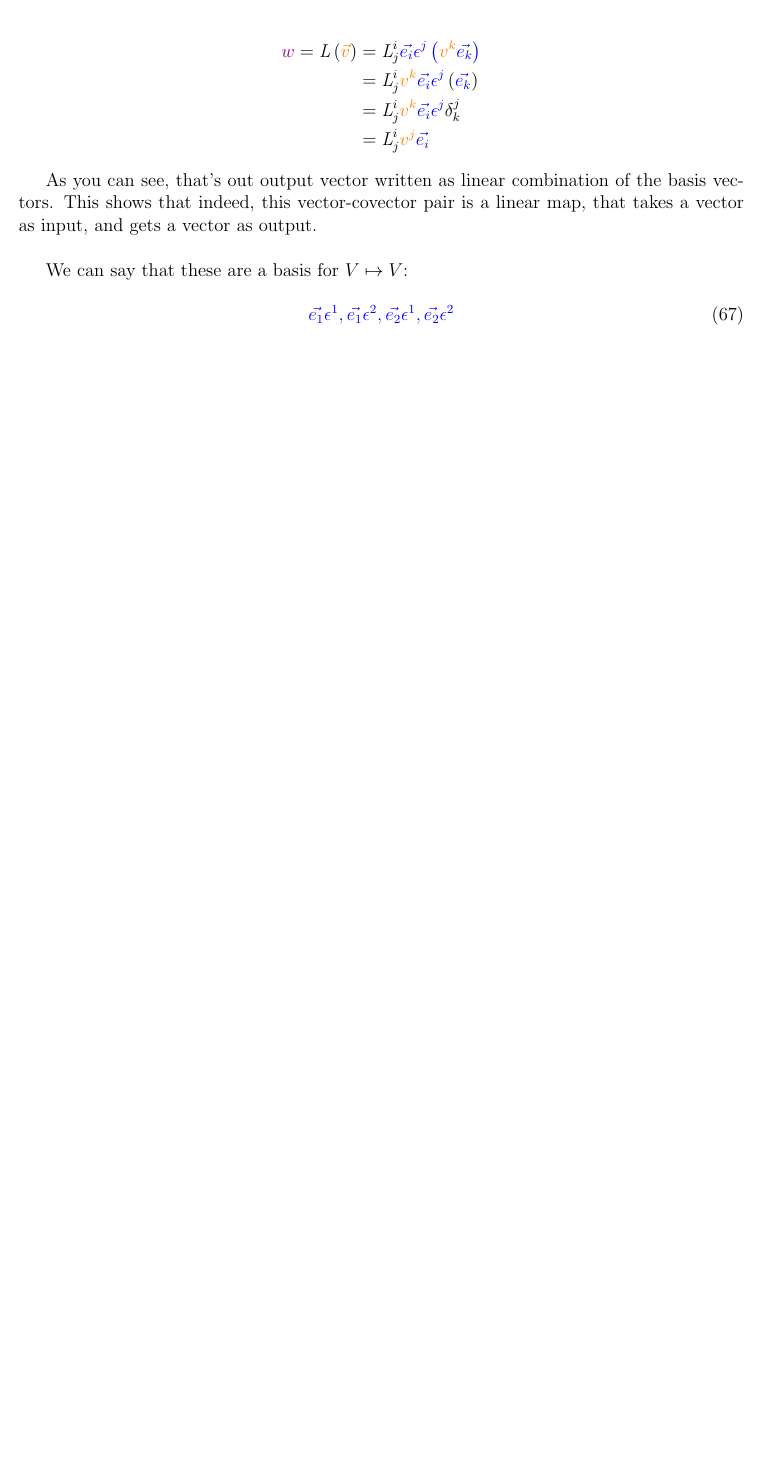
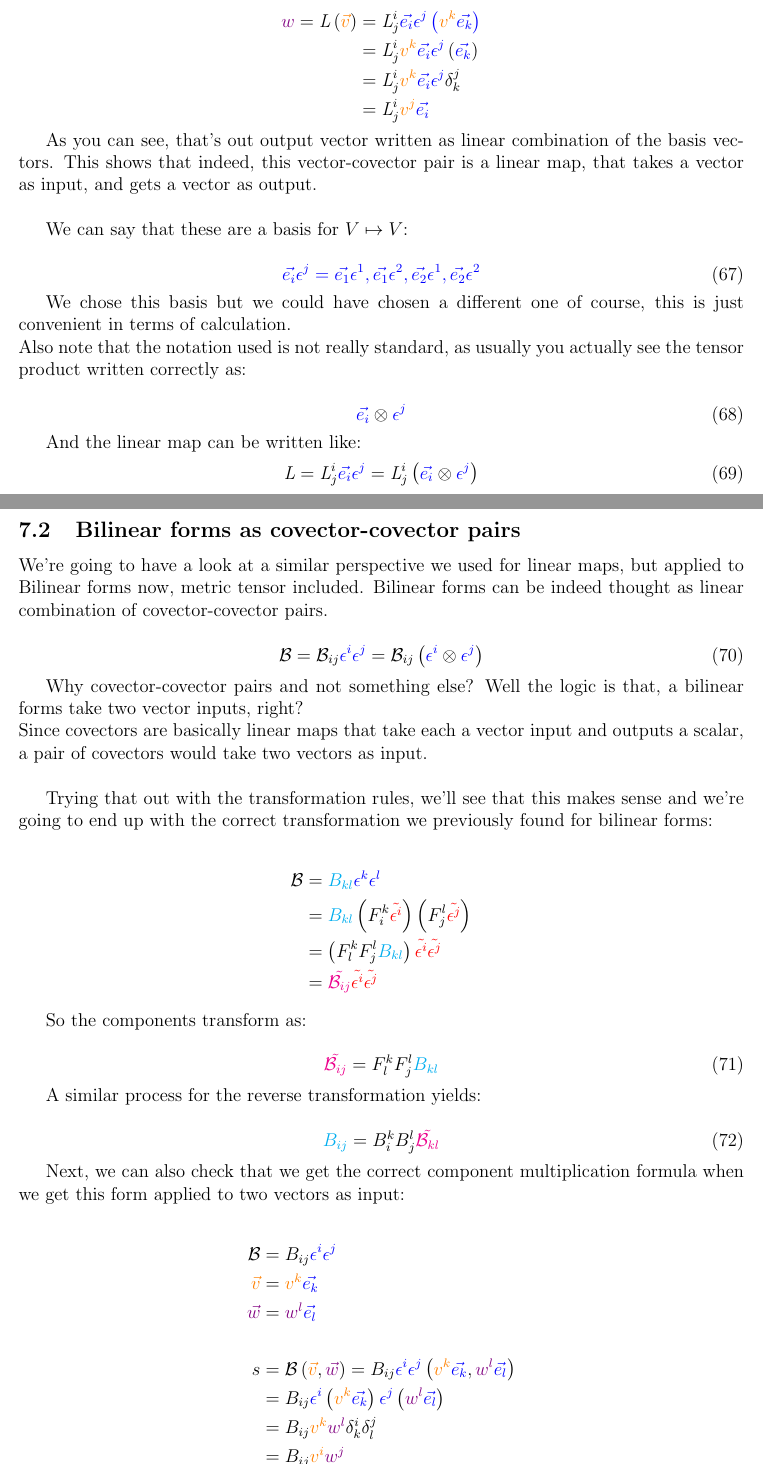
Before and after one commit to msilvestrini92/physics-notes, a LaTeX document (tensors-for-beginners/main.tex, which reads tensors-for-beginners/sections/07-tensor-product.tex): part of page 37 of 37 before the commit and two parts of pages 37 and 38 of 39 after it, the two joined at a grey line, cut so that both start at the same text, the shorter picture padded with empty space. Compiled offline with pdfLaTeX.

Commit message:
Add bilinear forms as tensor products

```diff
--- a/tensors-for-beginners/sections/07-tensor-product.tex
+++ b/tensors-for-beginners/sections/07-tensor-product.tex
@@ -165,5 +165,69 @@ This shows that indeed, this vector-covector pair is a linear map, that takes a
 We can say that these are a basis for $V \mapsto V$:
 
 \begin{equation}
-    {\color{blue} \vec{e_1} \epsilon^1,  \vec{e_1} \epsilon^2,  \vec{e_2} \epsilon^1, \vec{e_2} \epsilon^2}
+    {\color{blue} \vec{e_i}\epsilon^j = \vec{e_1} \epsilon^1,  \vec{e_1} \epsilon^2,  \vec{e_2} \epsilon^1, \vec{e_2} \epsilon^2}
 \end{equation}
+
+We chose this basis but we could have chosen a different one of course, this is just convenient in terms of calculation.\\
+Also note that the notation used is not really standard, as usually you actually see the tensor product
+written correctly as:
+
+\begin{equation}
+    \begingroup\color{blue} \vec{e_i}\endgroup \otimes \begingroup\color{blue}\epsilon^j \endgroup
+\end{equation}
+
+And the linear map can be written like:
+\begin{equation}
+    \textit{L} = \textit{L}^i_j \begingroup\color{blue} \vec{e_i} \epsilon^j\endgroup = \textit{L}^i_j \left(\begingroup\color{blue} \vec{e_i}\endgroup \otimes \begingroup\color{blue}\epsilon^j \endgroup\right)
+\end{equation}
+
+
+
+\subsection{Bilinear forms as covector-covector pairs}
+
+We're going to have a look at a similar perspective we used for linear maps, but applied to Bilinear forms now, metric tensor included.
+Bilinear forms can be indeed thought as linear combination of covector-covector pairs.
+
+\begin{equation}
+    \mathcal{B} = \mathcal{B}_{ij} \begingroup\color{blue} \epsilon^i \epsilon^j\endgroup = \mathcal{B}_{ij} \left(\begingroup\color{blue} \epsilon^i\endgroup \otimes \begingroup\color{blue}\epsilon^j \endgroup\right)
+\end{equation}
+
+Why covector-covector pairs and not something else? Well the logic is that, a bilinear forms take two vector inputs, right?\\
+Since covectors are basically linear maps that take each a vector input and outputs a scalar, a pair of covectors
+would take two vectors as input.\\
+
+Trying that out with the transformation rules, we'll see that this makes sense and we're going to end up
+with the correct transformation we previously found for bilinear forms:
+
+\begin{align*}
+    \mathcal{B} &= \begingroup\color{cyan} B_{kl}\endgroup \begingroup\color{blue}\epsilon^k \epsilon^l\endgroup \\
+    &= \begingroup\color{cyan} B_{kl}\endgroup \left(F^k_i \begingroup\color{red} \tilde{\epsilon^i}\endgroup\right) \left(F^l_j \begingroup\color{red} \tilde{\epsilon^j}\endgroup\right)\\
+    &= \left( F^k_l F^l_j \begingroup\color{cyan} B_{kl}\endgroup \right) \begingroup\color{red} \tilde{\epsilon^i}\tilde{\epsilon^j}\endgroup\\
+    &= \begingroup\color{magenta} \tilde{\mathcal{B}_{ij}} \endgroup \begingroup\color{red} \tilde{\epsilon^i}\tilde{\epsilon^j}\endgroup
+\end{align*}
+
+So the components transform as:
+
+\begin{equation}
+    \begingroup\color{magenta} \tilde{\mathcal{B}_{ij}} \endgroup =  F^k_l F^l_j \begingroup\color{cyan} B_{kl}\endgroup
+\end{equation}
+
+A similar process for the reverse transformation yields:
+
+\begin{equation}
+    \begingroup\color{cyan} B_{ij}\endgroup = B^k_i B^l_j \begingroup\color{magenta} \tilde{\mathcal{B}_{kl}} \endgroup
+\end{equation}
+
+Next, we can also check that we get the correct component multiplication formula when we get this form applied to two vectors as input:
+
+\begin{align*}
+    \mathcal{B} &= B_{ij} \begingroup\color{blue} \epsilon^i \epsilon^j \endgroup\\
+    \begingroup\color{orange}\vec{v}\endgroup &= \begingroup\color{orange} v^k\endgroup \begingroup\color{blue} \vec{e_k}\endgroup\\
+    \begingroup\color{violet}\vec{w}\endgroup &= \begingroup\color{violet} w^l\endgroup \begingroup\color{blue} \vec{e_l}\endgroup\\ \\
+    s &= \mathcal{B} \left(\begingroup\color{orange}\vec{v}\endgroup, \begingroup\color{violet}\vec{w}\endgroup\right) = B_{ij} \begingroup\color{blue}\epsilon^i \epsilon^j \endgroup \left(\begingroup\color{orange} v^k\endgroup \begingroup\color{blue} \vec{e_k}\endgroup, \begingroup\color{violet} w^l\endgroup \begingroup\color{blue} \vec{e_l}\endgroup\right)\\
+    &= B_{ij} \begingroup\color{blue}\epsilon^i \endgroup \left(\begingroup\color{orange} v^k\endgroup \begingroup\color{blue} \vec{e_k}\endgroup\right) \begingroup\color{blue}\epsilon^j \endgroup \left(\begingroup\color{violet} w^l\endgroup \begingroup\color{blue} \vec{e_l}\endgroup\right)\\
+    &= B_{ij} \begingroup\color{orange} v^k\endgroup \begingroup\color{violet} w^l\endgroup \delta^i_k \delta^j_l\\
+    &= B_{ij} \begingroup\color{orange} v^i\endgroup \begingroup\color{violet} w^j\endgroup
+\end{align*}
+
+And this, if you remember, is the correct component multiplication formula that gives us the correct final single number as output.
```
Also changed, not shown: tensors-for-beginners/sections/06-metric-tensor.tex (+1 -1 lines).
